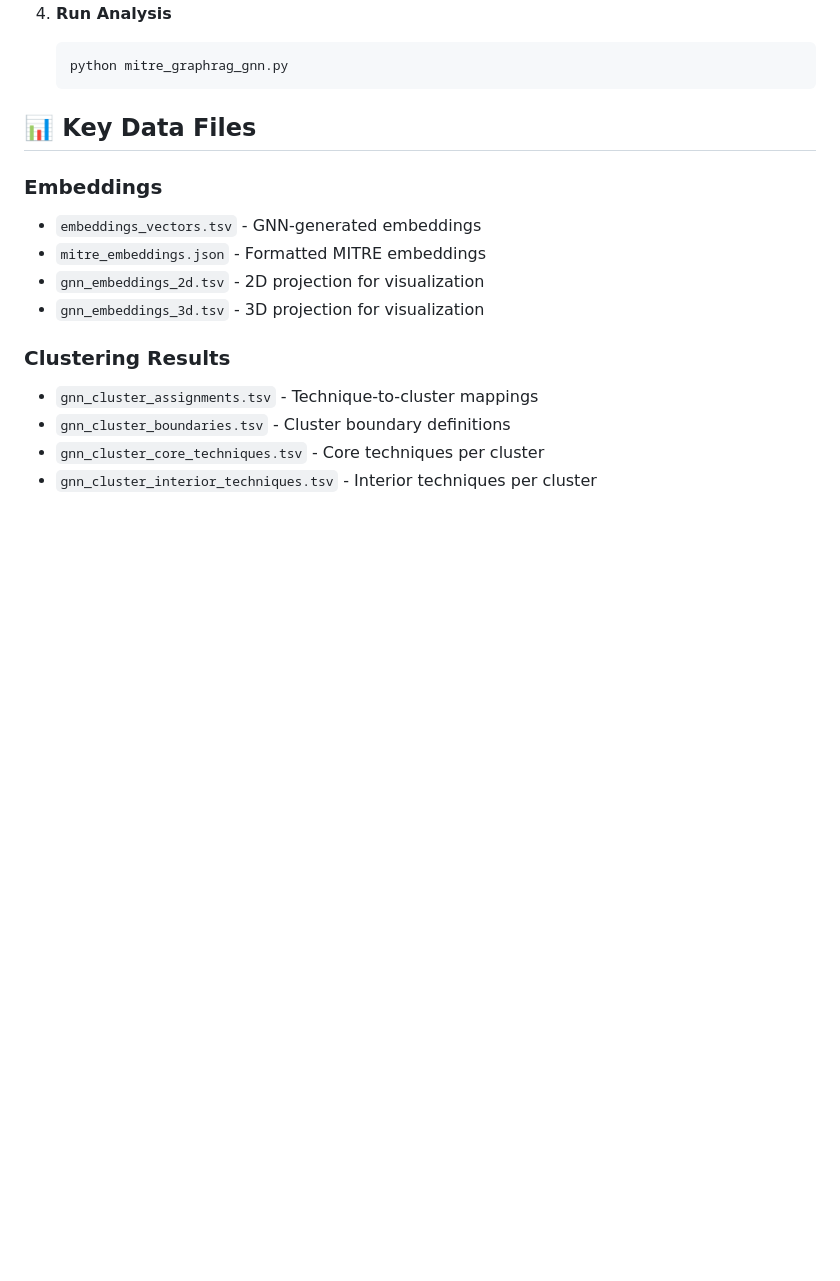
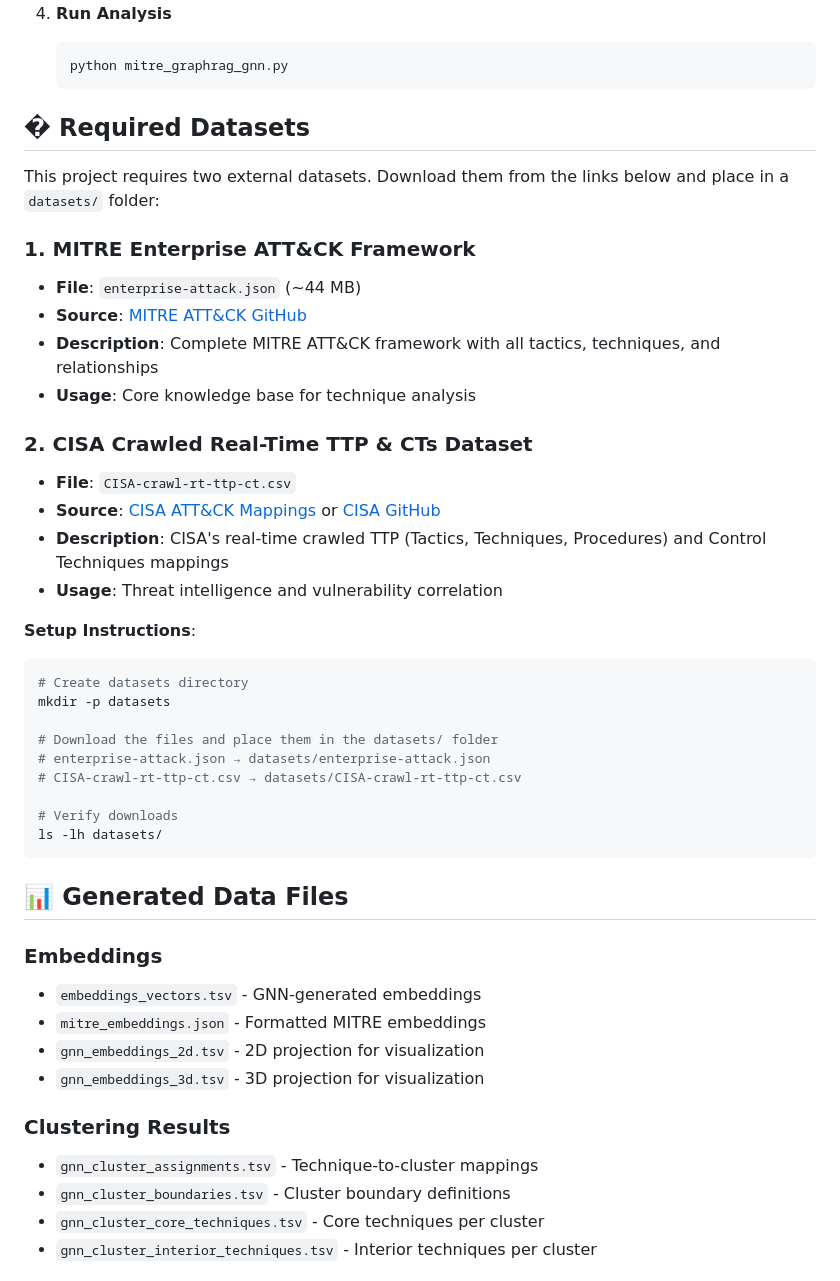
Before and after one commit to viyer-research/mitre-gnn-analysis, a Markdown page: README.md, the part around the change. Drawn GitHub-style; blank space fills up the shorter version.

Commit message:
Add datasets section with public download links

````diff
--- a/README.md
+++ b/README.md
@@ -77,7 +77,36 @@ This project combines three powerful approaches for cybersecurity analysis:
    python mitre_graphrag_gnn.py
    ```
 
-## 📊 Key Data Files
+## � Required Datasets
+
+This project requires two external datasets. Download them from the links below and place in a `datasets/` folder:
+
+### 1. MITRE Enterprise ATT&CK Framework
+- **File**: `enterprise-attack.json` (~44 MB)
+- **Source**: [MITRE ATT&CK GitHub](https://github.com/mitre-attack/attack-stix-data/blob/master/enterprise-attack.json)
+- **Description**: Complete MITRE ATT&CK framework with all tactics, techniques, and relationships
+- **Usage**: Core knowledge base for technique analysis
+
+### 2. CISA Crawled Real-Time TTP & CTs Dataset
+- **File**: `CISA-crawl-rt-ttp-ct.csv`
+- **Source**: [CISA ATT&CK Mappings](https://cisagov.github.io/mitre-attack-mappings/) or [CISA GitHub](https://github.com/cisagov)
+- **Description**: CISA's real-time crawled TTP (Tactics, Techniques, Procedures) and Control Techniques mappings
+- **Usage**: Threat intelligence and vulnerability correlation
+
+**Setup Instructions**:
+```bash
+# Create datasets directory
+mkdir -p datasets
+
+# Download the files and place them in the datasets/ folder
+# enterprise-attack.json → datasets/enterprise-attack.json
+# CISA-crawl-rt-ttp-ct.csv → datasets/CISA-crawl-rt-ttp-ct.csv
+
+# Verify downloads
+ls -lh datasets/
+```
+
+## 📊 Generated Data Files
 
 ### Embeddings
 - `embeddings_vectors.tsv` - GNN-generated embeddings
````
